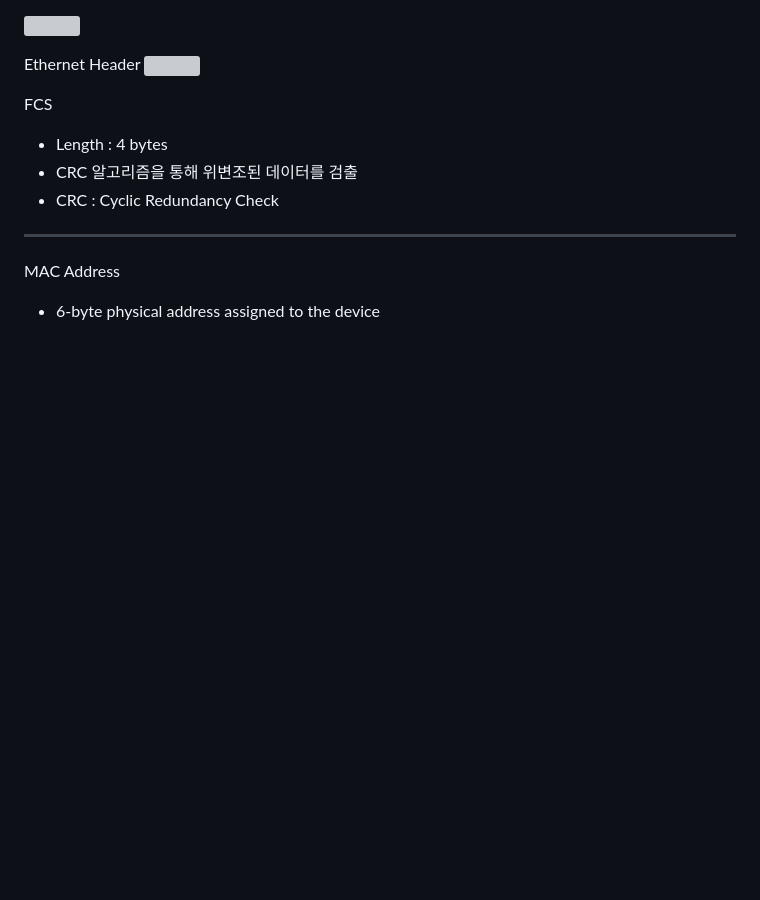
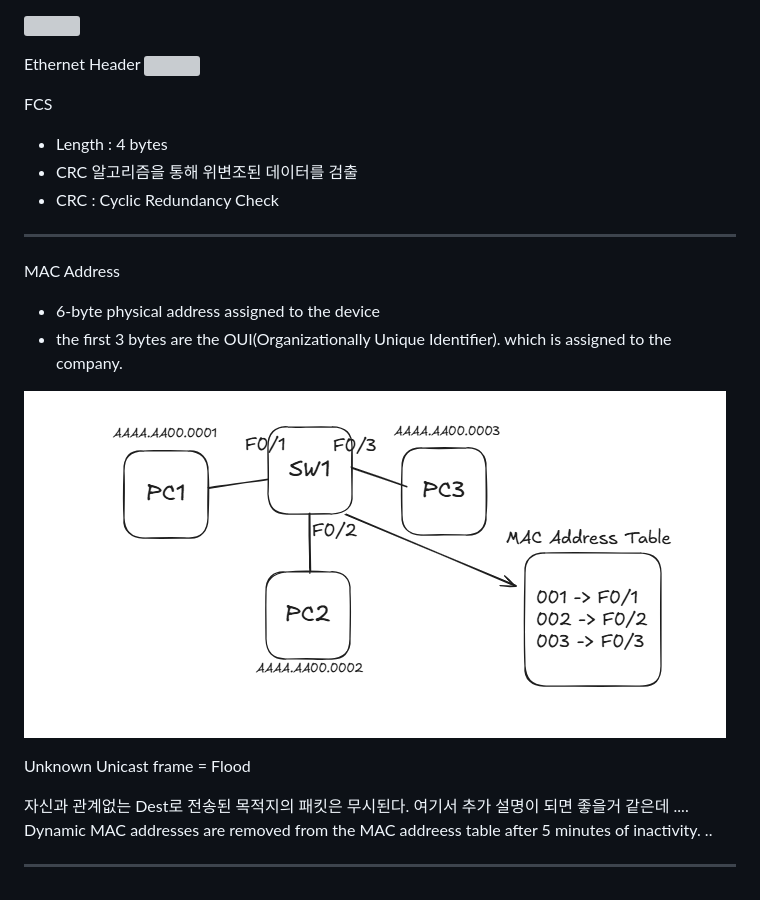
Before and after one commit to moonimax/Network-Security-Lab, a Markdown page: Notes/Ethernet Lan Switch.md, the part around the change. GitHub-like rendering; pictures changed too: Attachments/Pasted image 20261118195334.png (added); blank space fills up the shorter version; grey boxes are pictures that could not be loaded.

Commit message:
vault backup: 2026-11-19 09:05:03

```diff
--- a/Notes/Ethernet Lan Switch.md
+++ b/Notes/Ethernet Lan Switch.md
@@ -16,3 +16,14 @@ FCS
 
 MAC Address
 - 6-byte physical address assigned to the device
+- the first 3 bytes are the OUI(Organizationally Unique Identifier). which is assigned to the company.
+
+
+![](../Attachments/Pasted%20image%2020261118195334.png)
+
+Unknown Unicast frame = Flood
+
+자신과 관계없는 Dest로 전송된 목적지의 패킷은 무시된다. 여기서 추가 설명이 되면 좋을거 같은데 ....
+Dynamic MAC addresses are removed from the MAC addreess table after 5 minutes of inactivity. ..
+
+---
```
